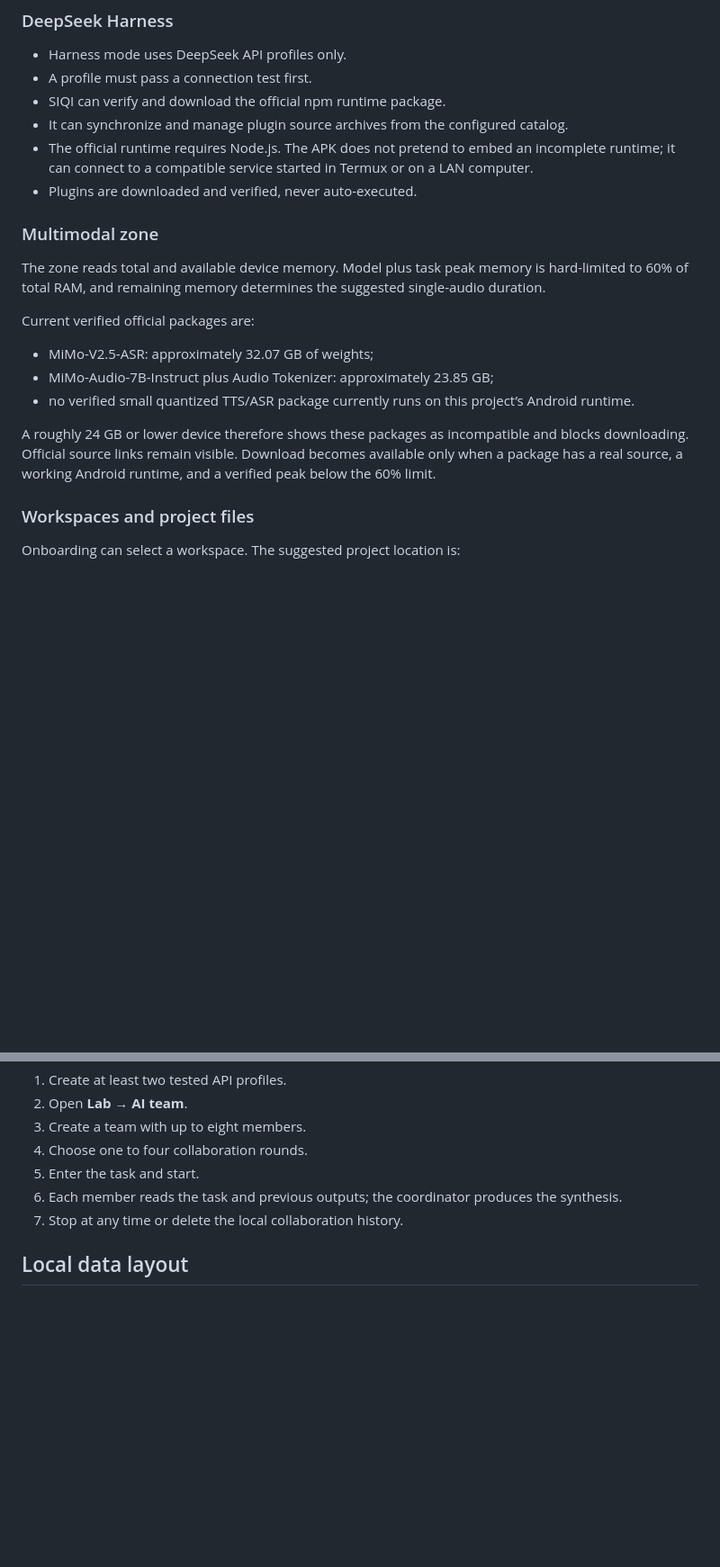
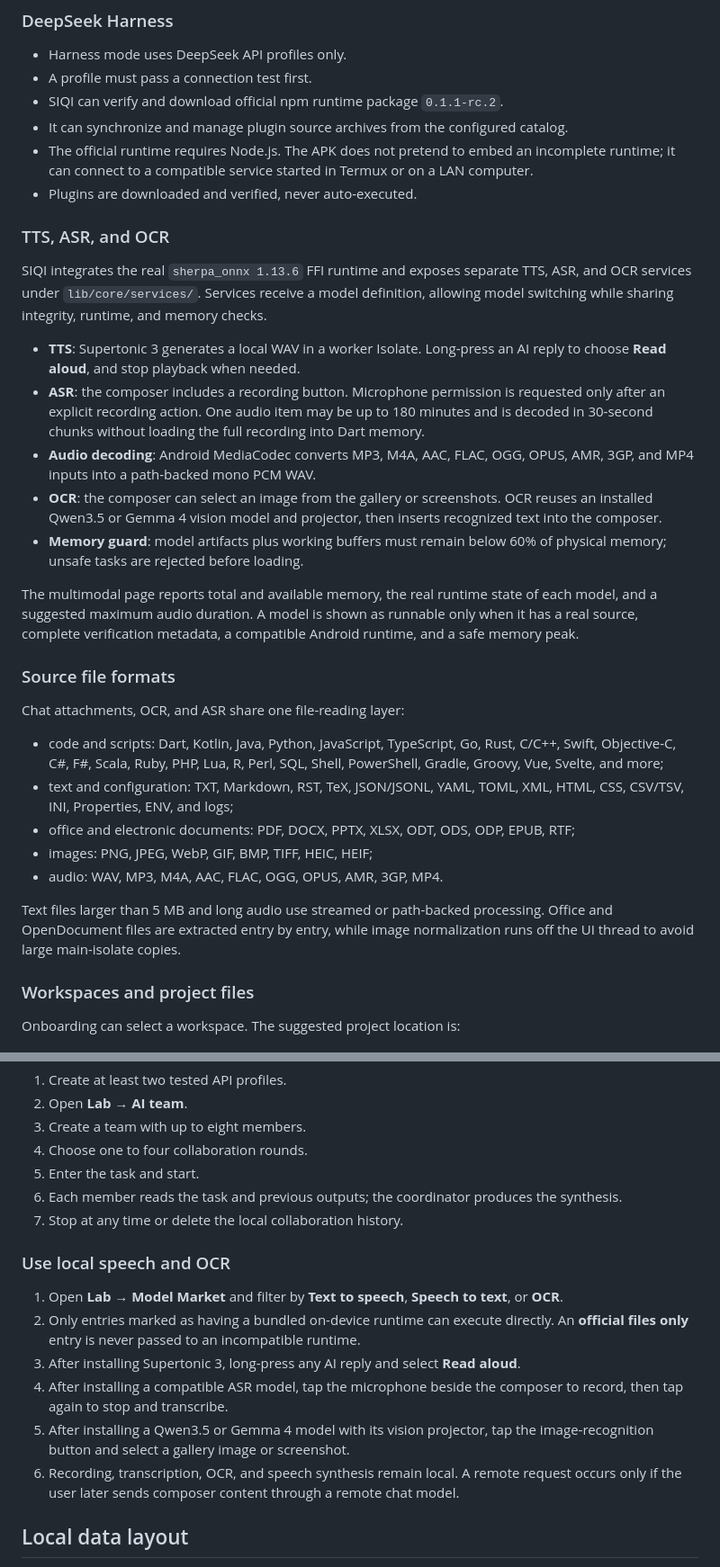
Before and after one commit to psq0421/SIQI, a Markdown page: README.md, 2 parts joined by grey strips. Shown at 90% size. GitHub-like rendering; blank space fills up the shorter version.

```diff
--- a/README.md
+++ b/README.md
@@ -72,22 +92,34 @@ Regular users can configure URL-based MCP services only. stdio and command-based
 
 - Harness mode uses DeepSeek API profiles only.
 - A profile must pass a connection test first.
-- SIQI can verify and download the official npm runtime package.
+- SIQI can verify and download official npm runtime package `0.1.1-rc.2`.
 - It can synchronize and manage plugin source archives from the configured catalog.
 - The official runtime requires Node.js. The APK does not pretend to embed an incomplete runtime; it can connect to a compatible service started in Termux or on a LAN computer.
 - Plugins are downloaded and verified, never auto-executed.
 
-### Multimodal zone
+### TTS, ASR, and OCR
 
-The zone reads total and available device memory. Model plus task peak memory is hard-limited to 60% of total RAM, and remaining memory determines the suggested single-audio duration.
+SIQI integrates the real `sherpa_onnx 1.13.6` FFI runtime and exposes separate TTS, ASR, and OCR services under `lib/core/services/`. Services receive a model definition, allowing model switching while sharing integrity, runtime, and memory checks.
 
-Current verified official packages are:
+- **TTS**: Supertonic 3 generates a local WAV in a worker Isolate. Long-press an AI reply to choose **Read aloud**, and stop playback when needed.
+- **ASR**: the composer includes a recording button. Microphone permission is requested only after an explicit recording action. One audio item may be up to 180 minutes and is decoded in 30-second chunks without loading the full recording into Dart memory.
+- **Audio decoding**: Android MediaCodec converts MP3, M4A, AAC, FLAC, OGG, OPUS, AMR, 3GP, and MP4 inputs into a path-backed mono PCM WAV.
+- **OCR**: the composer can select an image from the gallery or screenshots. OCR reuses an installed Qwen3.5 or Gemma 4 vision model and projector, then inserts recognized text into the composer.
+- **Memory guard**: model artifacts plus working buffers must remain below 60% of physical memory; unsafe tasks are rejected before loading.
 
-- MiMo-V2.5-ASR: approximately 32.07 GB of weights;
-- MiMo-Audio-7B-Instruct plus Audio Tokenizer: approximately 23.85 GB;
-- no verified small quantized TTS/ASR package currently runs on this project’s Android runtime.
+The multimodal page reports total and available memory, the real runtime state of each model, and a suggested maximum audio duration. A model is shown as runnable only when it has a real source, complete verification metadata, a compatible Android runtime, and a safe memory peak.
 
-A roughly 24 GB or lower device therefore shows these packages as incompatible and blocks downloading. Official source links remain visible. Download becomes available only when a package has a real source, a working Android runtime, and a verified peak below the 60% limit.
+### Source file formats
+
+Chat attachments, OCR, and ASR share one file-reading layer:
+
+- code and scripts: Dart, Kotlin, Java, Python, JavaScript, TypeScript, Go, Rust, C/C++, Swift, Objective-C, C#, F#, Scala, Ruby, PHP, Lua, R, Perl, SQL, Shell, PowerShell, Gradle, Groovy, Vue, Svelte, and more;
+- text and configuration: TXT, Markdown, RST, TeX, JSON/JSONL, YAML, TOML, XML, HTML, CSS, CSV/TSV, INI, Properties, ENV, and logs;
+- office and electronic documents: PDF, DOCX, PPTX, XLSX, ODT, ODS, ODP, EPUB, RTF;
+- images: PNG, JPEG, WebP, GIF, BMP, TIFF, HEIC, HEIF;
+- audio: WAV, MP3, M4A, AAC, FLAC, OGG, OPUS, AMR, 3GP, MP4.
+
+Text files larger than 5 MB and long audio use streamed or path-backed processing. Office and OpenDocument files are extracted entry by entry, while image normalization runs off the UI thread to avoid large main-isolate copies.
 
 ### Workspaces and project files
 
@@ -177,6 +209,15 @@ API keys use Android encrypted storage; SQLite stores only non-secret profile da
 6. Each member reads the task and previous outputs; the coordinator produces the synthesis.
 7. Stop at any time or delete the local collaboration history.
 
+### Use local speech and OCR
+
+1. Open **Lab → Model Market** and filter by **Text to speech**, **Speech to text**, or **OCR**.
+2. Only entries marked as having a bundled on-device runtime can execute directly. An **official files only** entry is never passed to an incompatible runtime.
+3. After installing Supertonic 3, long-press any AI reply and select **Read aloud**.
+4. After installing a compatible ASR model, tap the microphone beside the composer to record, then tap again to stop and transcribe.
+5. After installing a Qwen3.5 or Gemma 4 model with its vision projector, tap the image-recognition button and select a gallery image or screenshot.
+6. Recording, transcription, OCR, and speech synthesis remain local. A remote request occurs only if the user later sends composer content through a remote chat model.
+
 ## Local data layout
 
 - `shared_preferences`: lightweight settings;
```
Also changed, not shown: other parts of README.md (+62 -26 lines).
